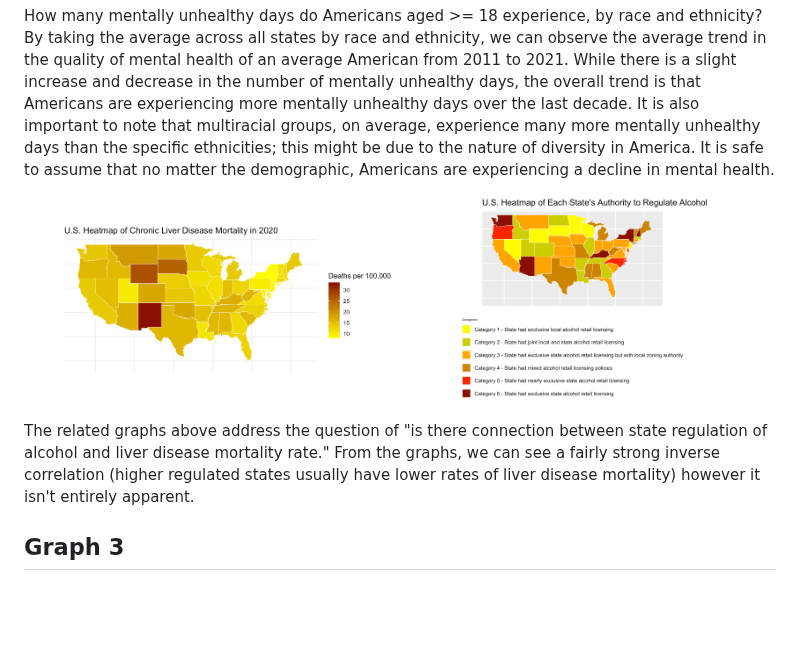
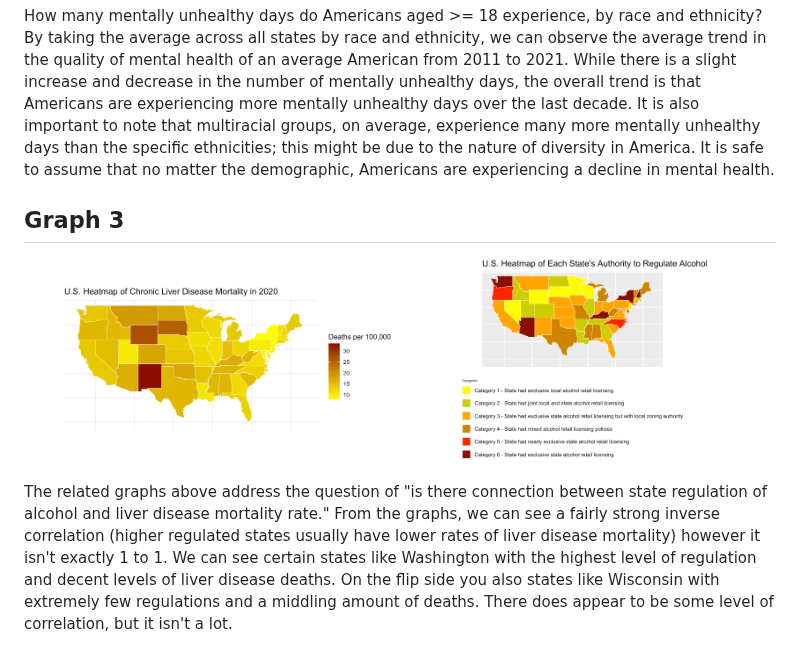
Before and after one commit to LiuElvin/STAT-451-Project, a Markdown page: README.md, the part around the change. Rendered like a GitHub page; blank space fills up the shorter version.

```diff
--- a/README.md
+++ b/README.md
@@ -19,11 +19,10 @@ The answer this graph is answering is how much has alcohol consumption increased
 
 How many mentally unhealthy days do Americans aged >= 18 experience, by race and ethnicity? By taking the average across all states by race and ethnicity, we can observe the average trend in the quality of mental health of an average American from 2011 to 2021. While there is a slight increase and decrease in the number of mentally unhealthy days, the overall trend is that Americans are experiencing more mentally unhealthy days over the last decade. It is also important to note that multiracial groups, on average, experience many more mentally unhealthy days than the specific ethnicities; this might be due to the nature of diversity in America. It is safe to assume that no matter the demographic, Americans are experiencing a decline in mental health.
 
+## Graph 3
 <p align="center">
   <img src="./graph_2_part_1.png" width="45%"/>
   <img src="./graph_2_part_2.png" width="45%"/>
 </p>
 
-The related graphs above address the question of "is there connection between state regulation of alcohol and liver disease mortality rate." From the graphs, we can see a fairly strong inverse correlation (higher regulated states usually have lower rates of liver disease mortality) however it isn't entirely apparent.
-
-## Graph 3
+The related graphs above address the question of "is there connection between state regulation of alcohol and liver disease mortality rate." From the graphs, we can see a fairly strong inverse correlation (higher regulated states usually have lower rates of liver disease mortality) however it isn't exactly 1 to 1. We can see certain states like Washington with the highest level of regulation and decent levels of liver disease deaths. On the flip side you also states like Wisconsin with extremely few regulations and a middling amount of deaths. There does appear to be some level of correlation, but it isn't a lot.
```
